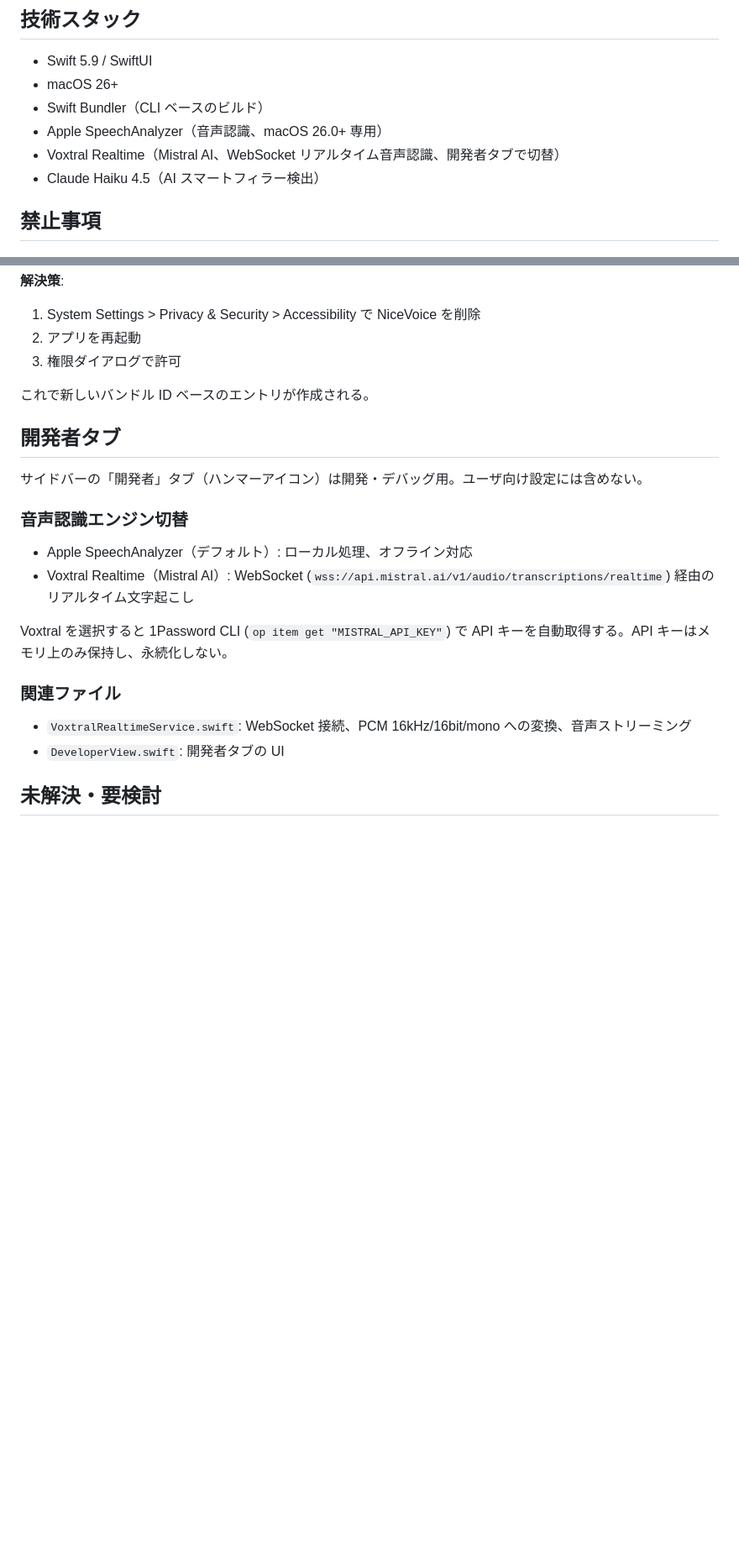
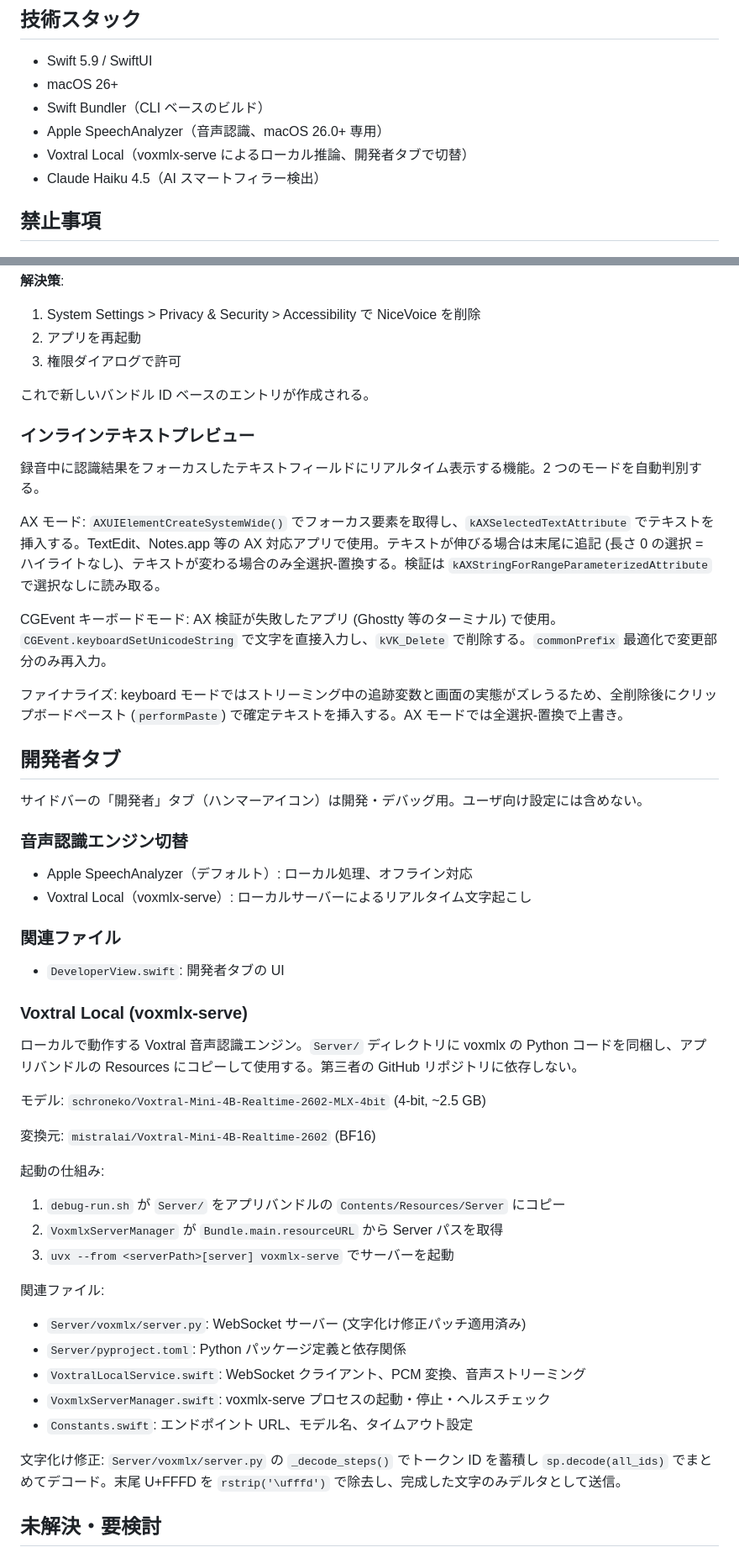
Before and after one commit to schroneko/nicevoice-app, a Markdown page: CLAUDE.md, 2 parts joined by grey strips. Shown at 84% size. Drawn GitHub-style; blank space fills up the shorter version.

Commit message:
Update CLAUDE.md for Voxtral Local and inline preview docs

```diff
--- a/CLAUDE.md
+++ b/CLAUDE.md
@@ -10,7 +10,7 @@ macOS 向け音声入力アプリ。ショートカットキー（設定で変
 - macOS 26+
 - Swift Bundler（CLI ベースのビルド）
 - Apple SpeechAnalyzer（音声認識、macOS 26.0+ 専用）
-- Voxtral Realtime（Mistral AI、WebSocket リアルタイム音声認識、開発者タブで切替）
+- Voxtral Local（voxmlx-serve によるローカル推論、開発者タブで切替）
 - Claude Haiku 4.5（AI スマートフィラー検出）
 
 ## 禁止事項
@@ -171,6 +171,16 @@ CFBundleIdentifier を後から追加した場合、古いパスベースのエ
 
 これで新しいバンドル ID ベースのエントリが作成される。
 
+### インラインテキストプレビュー
+
+録音中に認識結果をフォーカスしたテキストフィールドにリアルタイム表示する機能。2 つのモードを自動判別する。
+
+AX モード: `AXUIElementCreateSystemWide()` でフォーカス要素を取得し、`kAXSelectedTextAttribute` でテキストを挿入する。TextEdit、Notes.app 等の AX 対応アプリで使用。テキストが伸びる場合は末尾に追記 (長さ 0 の選択 = ハイライトなし)、テキストが変わる場合のみ全選択-置換する。検証は `kAXStringForRangeParameterizedAttribute` で選択なしに読み取る。
+
+CGEvent キーボードモード: AX 検証が失敗したアプリ (Ghostty 等のターミナル) で使用。`CGEvent.keyboardSetUnicodeString` で文字を直接入力し、`kVK_Delete` で削除する。`commonPrefix` 最適化で変更部分のみ再入力。
+
+ファイナライズ: keyboard モードではストリーミング中の追跡変数と画面の実態がズレうるため、全削除後にクリップボードペースト (`performPaste`) で確定テキストを挿入する。AX モードでは全選択-置換で上書き。
+
 ## 開発者タブ
 
 サイドバーの「開発者」タブ（ハンマーアイコン）は開発・デバッグ用。ユーザ向け設定には含めない。
@@ -178,14 +188,35 @@ CFBundleIdentifier を後から追加した場合、古いパスベースのエ
 ### 音声認識エンジン切替
 
 - Apple SpeechAnalyzer（デフォルト）: ローカル処理、オフライン対応
-- Voxtral Realtime（Mistral AI）: WebSocket (`wss://api.mistral.ai/v1/audio/transcriptions/realtime`) 経由のリアルタイム文字起こし
-
-Voxtral を選択すると 1Password CLI (`op item get "MISTRAL_API_KEY"`) で API キーを自動取得する。API キーはメモリ上のみ保持し、永続化しない。
+- Voxtral Local（voxmlx-serve）: ローカルサーバーによるリアルタイム文字起こし
 
 ### 関連ファイル
 
-- `VoxtralRealtimeService.swift`: WebSocket 接続、PCM 16kHz/16bit/mono への変換、音声ストリーミング
 - `DeveloperView.swift`: 開発者タブの UI
+
+### Voxtral Local (voxmlx-serve)
+
+ローカルで動作する Voxtral 音声認識エンジン。`Server/` ディレクトリに voxmlx の Python コードを同梱し、アプリバンドルの Resources にコピーして使用する。第三者の GitHub リポジトリに依存しない。
+
+モデル: `schroneko/Voxtral-Mini-4B-Realtime-2602-MLX-4bit` (4-bit, ~2.5 GB)
+
+変換元: `mistralai/Voxtral-Mini-4B-Realtime-2602` (BF16)
+
+起動の仕組み:
+
+1. `debug-run.sh` が `Server/` をアプリバンドルの `Contents/Resources/Server` にコピー
+2. `VoxmlxServerManager` が `Bundle.main.resourceURL` から Server パスを取得
+3. `uvx --from <serverPath>[server] voxmlx-serve` でサーバーを起動
+
+関連ファイル:
+
+- `Server/voxmlx/server.py`: WebSocket サーバー (文字化け修正パッチ適用済み)
+- `Server/pyproject.toml`: Python パッケージ定義と依存関係
+- `VoxtralLocalService.swift`: WebSocket クライアント、PCM 変換、音声ストリーミング
+- `VoxmlxServerManager.swift`: voxmlx-serve プロセスの起動・停止・ヘルスチェック
+- `Constants.swift`: エンドポイント URL、モデル名、タイムアウト設定
+
+文字化け修正: `Server/voxmlx/server.py` の `_decode_steps()` でトークン ID を蓄積し `sp.decode(all_ids)` でまとめてデコード。末尾 U+FFFD を `rstrip('\ufffd')` で除去し、完成した文字のみデルタとして送信。
 
 ## 未解決・要検討
 
```
Also changed, not shown: other parts of CLAUDE.md (+1 -1 lines).
